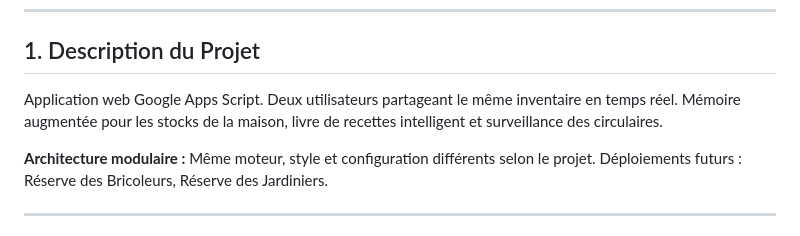
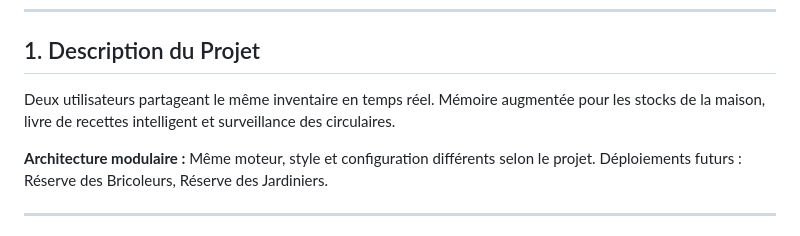
Before and after one commit to ngjcpvino/Reservedesgourmands, a Markdown page: README.md, the part around the change. GitHub-like rendering.

Commit message:
Refine project description in README
Removed the redundant phrase at the beginning of the project description.

```diff
--- a/README.md
+++ b/README.md
@@ -7,7 +7,7 @@
 
 ## 1. Description du Projet
 
-Application web Google Apps Script. Deux utilisateurs partageant le même inventaire en temps réel. Mémoire augmentée pour les stocks de la maison, livre de recettes intelligent et surveillance des circulaires.
+Deux utilisateurs partageant le même inventaire en temps réel. Mémoire augmentée pour les stocks de la maison, livre de recettes intelligent et surveillance des circulaires.
 
 **Architecture modulaire :** Même moteur, style et configuration différents selon le projet. Déploiements futurs : Réserve des Bricoleurs, Réserve des Jardiniers.
 
```
